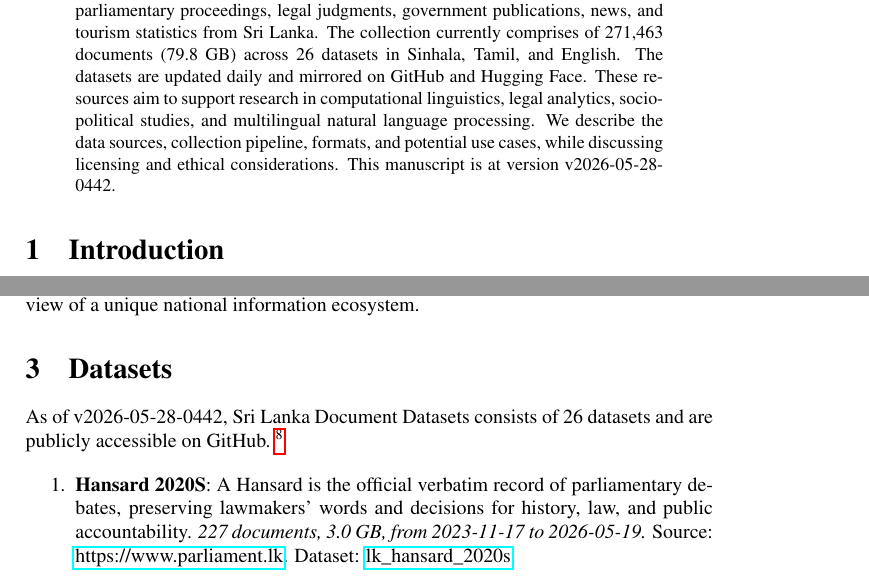
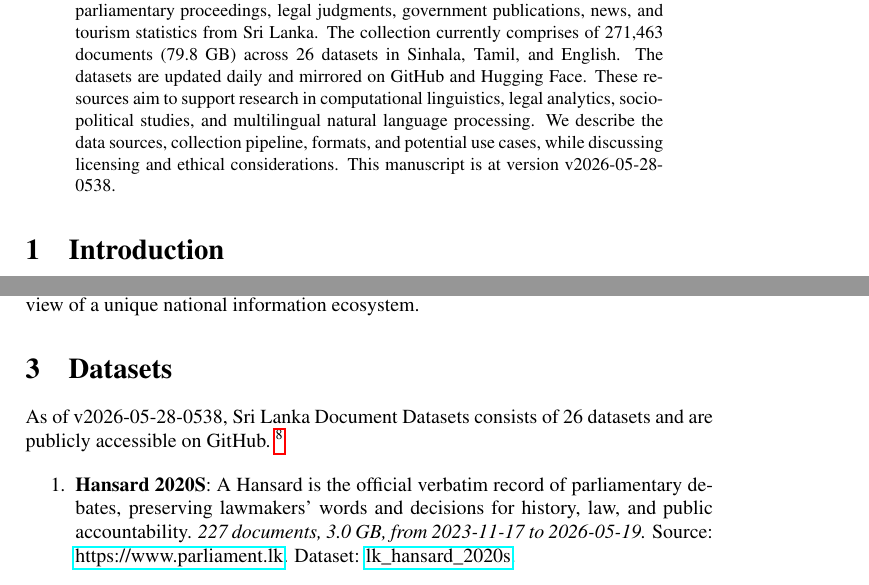
Before and after one commit to nuuuwan/lk_datasets, a LaTeX paper (latex/lk_datasets.tex): two parts of pages 1 and 2 of 7, joined at a grey line, cut so that both start at the same text. Compiled offline with pdfLaTeX; a LaTeX package or settings file that is missing is left out.

Commit message:
🤖 [build.yml] 2026-05-28-0008

```diff
--- a/latex/lk_datasets.tex
+++ b/latex/lk_datasets.tex
@@ -16,7 +16,7 @@
 \normalsize%
 \maketitle%
 \begin{abstract}%
-We present a collection of open, machine-readable document datasets covering parliamentary proceedings, legal judgments, government publications, news, and tourism statistics from Sri Lanka. The collection currently comprises of  271,463  documents (79.8 GB) across 26  datasets in Sinhala, Tamil, and English. The datasets are updated daily and mirrored on GitHub and Hugging Face. These resources aim to support research in computational linguistics, legal analytics, socio-political studies, and multilingual natural language processing. We describe the data sources, collection pipeline, formats, and potential use cases, while discussing licensing and ethical considerations. This manuscript is at version v2026-05-28-0442.%
+We present a collection of open, machine-readable document datasets covering parliamentary proceedings, legal judgments, government publications, news, and tourism statistics from Sri Lanka. The collection currently comprises of  271,463  documents (79.8 GB) across 26  datasets in Sinhala, Tamil, and English. The datasets are updated daily and mirrored on GitHub and Hugging Face. These resources aim to support research in computational linguistics, legal analytics, socio-political studies, and multilingual natural language processing. We describe the data sources, collection pipeline, formats, and potential use cases, while discussing licensing and ethical considerations. This manuscript is at version v2026-05-28-0538.%
 
 %
 \end{abstract}%
@@ -86,7 +86,7 @@ The Sri Lanka Document Datasets aim to fill this gap by aggregating diverse sour
 %
 \section{Datasets}%
 \label{sec:Datasets}%
-As of v2026-05-28-0442, Sri Lanka Document Datasets
+As of v2026-05-28-0538, Sri Lanka Document Datasets
   consists of 26 datasets
  and are publicly accessible on GitHub.%
 ~%
```
Also changed, not shown: README.md, latex/lk_datasets.pdf.
